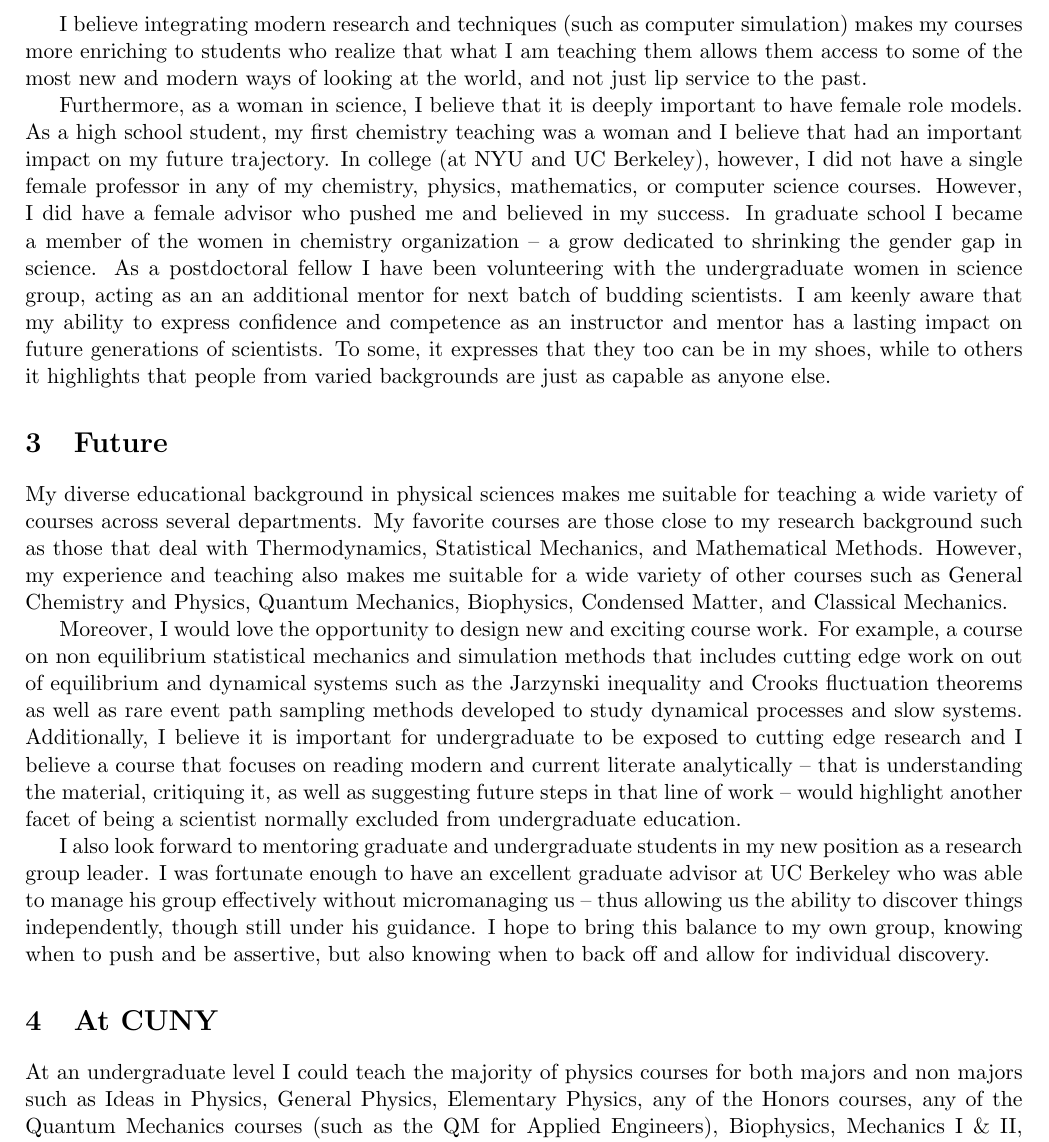
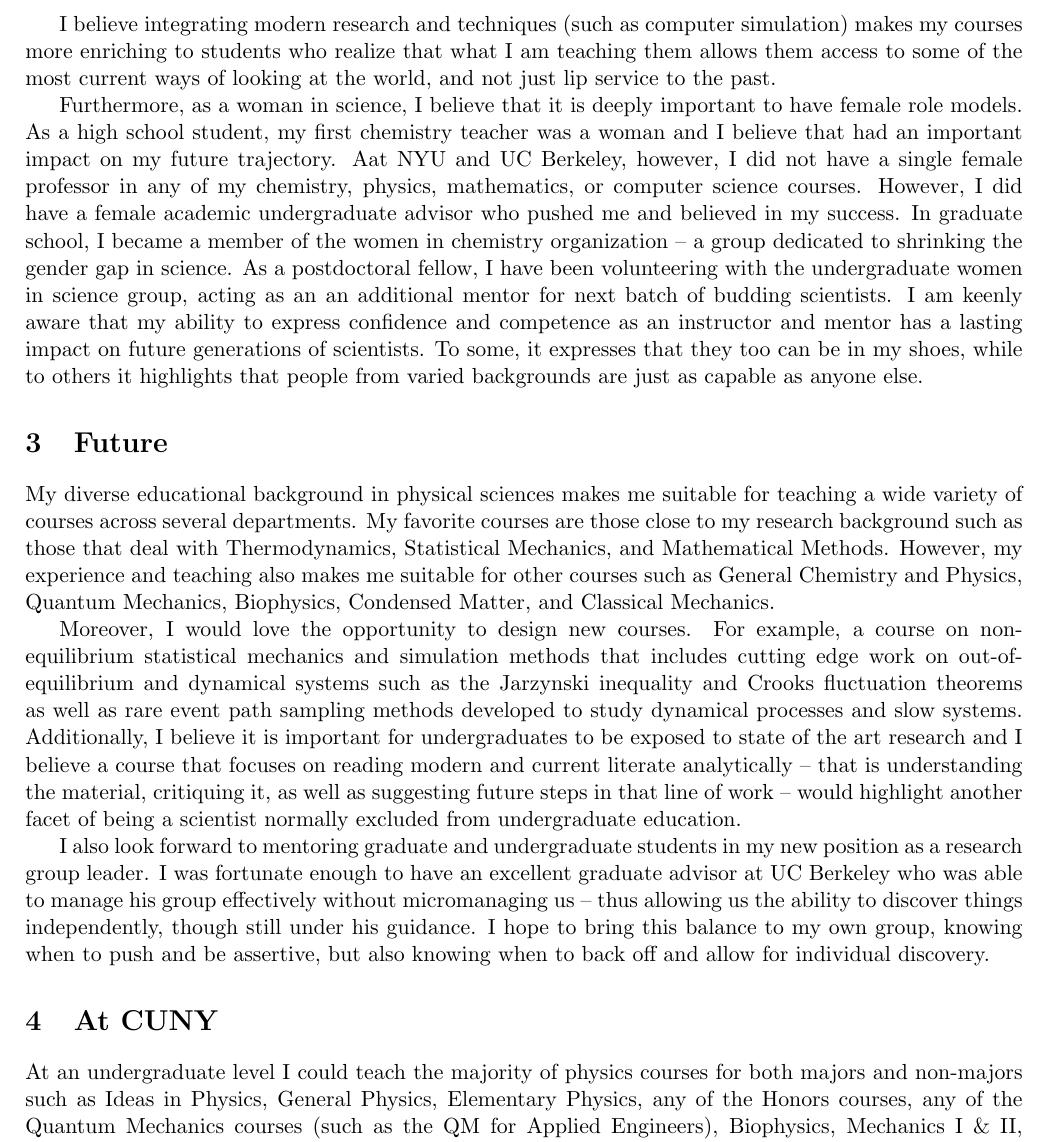
Before and after one commit to yaelelmatad/CV, a LaTeX document (teaching_statement.tex): part of page 2 of 2, cut so that both start at the same text. Compiled offline with pdfLaTeX.

Commit message:
edited teaching

```diff
--- a/teaching_statement.tex
+++ b/teaching_statement.tex
@@ -81,19 +81,19 @@ Moreover, as a computational chemical physicist, I know the power of computing i
 
-I believe integrating modern research and techniques (such as computer simulation) makes my courses more enriching to students who realize that what I am teaching them allows them access to some of the most new and modern ways of looking at the world, and not just lip service to the past.
+I believe integrating modern research and techniques (such as computer simulation) makes my courses more enriching to students who realize that what I am teaching them allows them access to some of the most current ways of looking at the world, and not just lip service to the past.
 
-Furthermore, as a woman in science, I believe that it is deeply important to have female role models.  As a high school student, my first chemistry teaching was a woman and I believe that had an important impact on my future trajectory.  In college (at NYU and UC Berkeley), however, I did not have a single female professor in any of my chemistry, physics, mathematics, or computer science courses.  However, I did have a female advisor who pushed me and believed in my success.  In graduate school I became a member of the women in chemistry organization -- a grow dedicated to shrinking the gender gap in science.  As a postdoctoral fellow I have been volunteering with the undergraduate women in science group, acting as an an additional mentor for next batch of budding scientists.  I am keenly aware that my ability to express confidence and competence as an instructor and mentor has a lasting impact on future generations of scientists.  To some, it expresses that they too can be in my shoes, while to others it highlights that people from varied backgrounds are just as capable as anyone else.
+Furthermore, as a woman in science, I believe that it is deeply important to have female role models.  As a high school student, my first chemistry teacher was a woman and I believe that had an important impact on my future trajectory.  Aat NYU and UC Berkeley, however, I did not have a single female professor in any of my chemistry, physics, mathematics, or computer science courses.  However, I did have a female academic undergraduate advisor who pushed me and believed in my success.  In graduate school, I became a member of the women in chemistry organization -- a group dedicated to shrinking the gender gap in science.  As a postdoctoral fellow, I have been volunteering with the undergraduate women in science group, acting as an an additional mentor for next batch of budding scientists.  I am keenly aware that my ability to express confidence and competence as an instructor and mentor has a lasting impact on future generations of scientists.  To some, it expresses that they too can be in my shoes, while to others it highlights that people from varied backgrounds are just as capable as anyone else.
 
 \section{Future} %section to edit depending on application
 
-My diverse educational background in physical sciences makes me suitable for teaching a wide variety of courses across several departments.  My favorite courses are those close to my research background such as those that deal with Thermodynamics, Statistical Mechanics, and Mathematical Methods.  However, my experience and teaching also makes me suitable for a wide variety of other courses such as General Chemistry and Physics, Quantum Mechanics, Biophysics, Condensed Matter, and Classical Mechanics.
+My diverse educational background in physical sciences makes me suitable for teaching a wide variety of courses across several departments.  My favorite courses are those close to my research background such as those that deal with Thermodynamics, Statistical Mechanics, and Mathematical Methods.  However, my experience and teaching also makes me suitable for other courses such as General Chemistry and Physics, Quantum Mechanics, Biophysics, Condensed Matter, and Classical Mechanics.
 
-Moreover, I would love the opportunity to design new and exciting course work.  For example, a course on non equilibrium statistical mechanics and simulation methods that includes cutting edge work on out of equilibrium and dynamical systems such as the Jarzynski inequality and Crooks fluctuation theorems as well as rare event path sampling methods developed to study dynamical processes and slow systems.  Additionally, I believe it is important for undergraduate to be exposed to cutting edge research and I believe a course that focuses on reading modern and current literate analytically -- that is understanding the material, critiquing it, as well as suggesting future steps in that line of work -- would highlight another facet of being a scientist normally excluded from undergraduate education.
+Moreover, I would love the opportunity to design new courses.  For example, a course on non-equilibrium statistical mechanics and simulation methods that includes cutting edge work on out-of-equilibrium and dynamical systems such as the Jarzynski inequality and Crooks fluctuation theorems as well as rare event path sampling methods developed to study dynamical processes and slow systems.  Additionally, I believe it is important for undergraduates to be exposed to state of the art research and I believe a course that focuses on reading modern and current literate analytically -- that is understanding the material, critiquing it, as well as suggesting future steps in that line of work -- would highlight another facet of being a scientist normally excluded from undergraduate education.
 
 I also look forward to mentoring graduate and undergraduate students in my new position as a research group leader.  I was fortunate enough to have an excellent graduate advisor at UC Berkeley who was able to manage his group effectively without micromanaging us -- thus allowing us the ability to discover things independently, though still under his guidance.  I hope to bring this balance to my own group, knowing when to push and be assertive, but also knowing when to back off and allow for individual discovery.
 
 \section{At CUNY} %section to edit depending on application
 
-At an undergraduate level I could teach the majority of physics courses for both majors and non majors such as Ideas in Physics, General Physics, Elementary Physics, any of the Honors courses, any of the Quantum Mechanics courses (such as the QM for Applied Engineers), Biophysics, Mechanics I \& II, Thermodynamics and Statistical Physics, Kinetic Theory and Statistical Mechanics, The Physics and Chemistry of Materials, The Physical Universe, Science I \& II, Development and Analysis of Ideas in Classical Science, as well as Development and Analysis of Ideas in Contemporary Science.
+At an undergraduate level I could teach the majority of physics courses for both majors and non-majors such as Ideas in Physics, General Physics, Elementary Physics, any of the Honors courses, any of the Quantum Mechanics courses (such as the QM for Applied Engineers), Biophysics, Mechanics I \& II, Thermodynamics and Statistical Physics, Kinetic Theory and Statistical Mechanics, The Physics and Chemistry of Materials, The Physical Universe, Science I \& II, Development and Analysis of Ideas in Classical Science, as well as Development and Analysis of Ideas in Contemporary Science.
 
 At the graduate level I would be more than comfortable teaching any level of Statistical Mechanics, Quantum Mechanics I, Mathematical Methods in Physics, Computational Methods in Physics, and Biophysics.
 
```
Also changed, not shown: teaching_statement.pdf, teaching_statement.tex (8 more changed lines).
